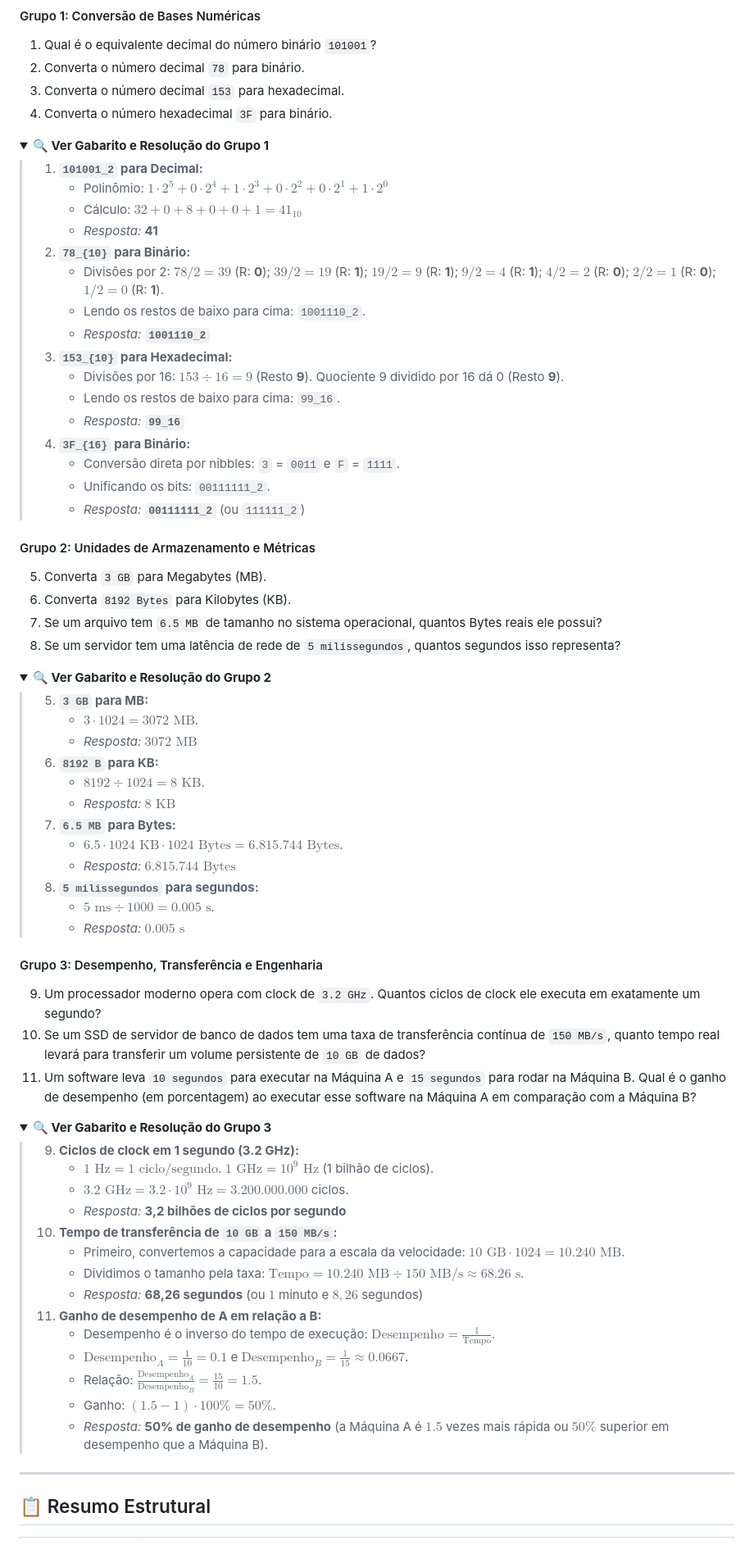
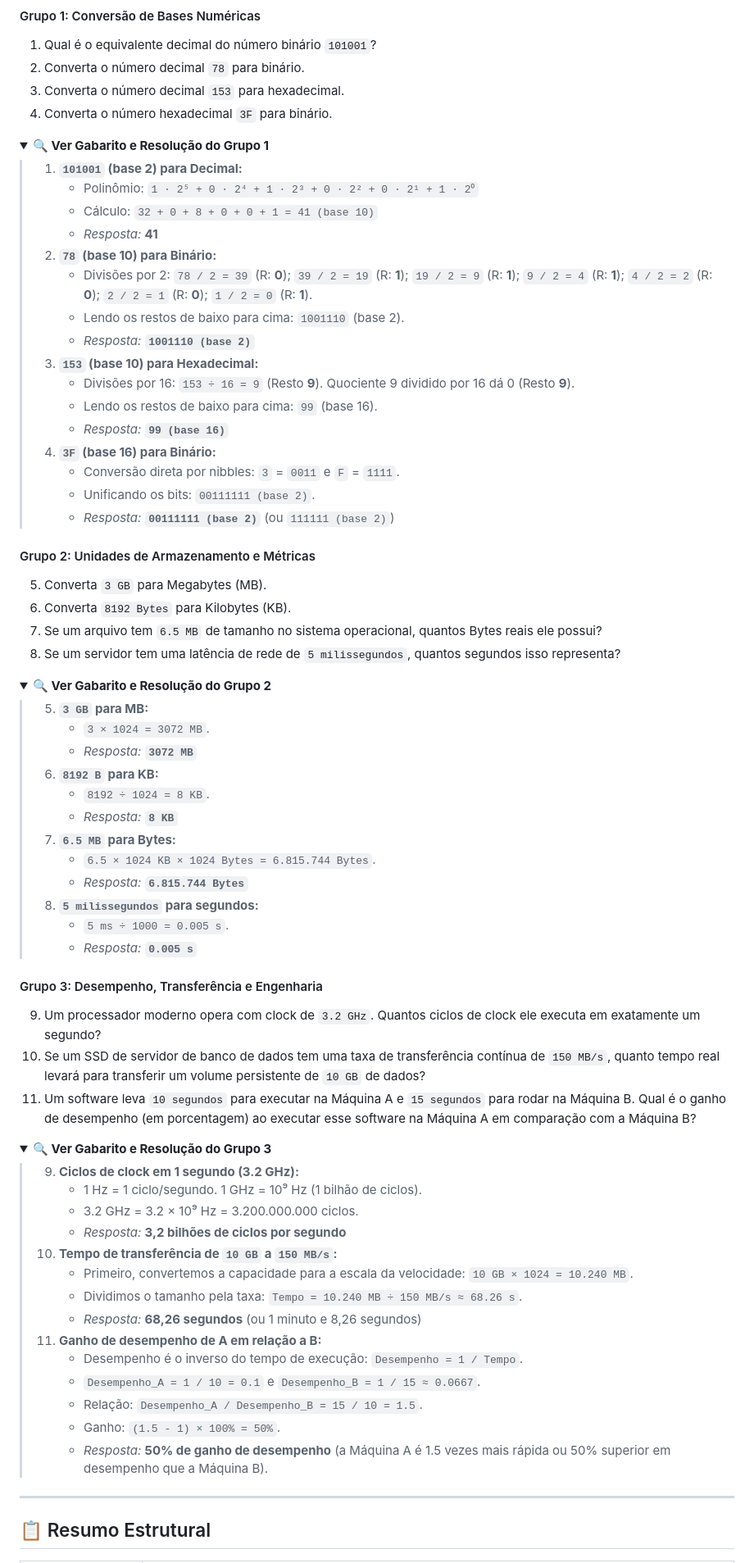
Before and after one commit to rofilho/arquitetura, a Markdown page: content/Aula 12 - Representacao de Dados e Conversao de Bases.md, the part around one of its changes. Shown at 82% size. Rendered like a GitHub page; folded sections open.

Commit message:
fix: higieniza sintaxe do KaTeX na Aula 12 para evitar quebras de build

```diff
--- a/content/Aula 12 - Representacao de Dados e Conversao de Bases.md
+++ b/content/Aula 12 - Representacao de Dados e Conversao de Bases.md
@@ -258,22 +258,22 @@ Para consolidar o conhecimento, resolva os exercícios abaixo e valide as suas r
 <summary><b>🔍 Ver Gabarito e Resolução do Grupo 1</b></summary>
 <blockquote>
 
-1. **`101001_2` para Decimal:**
-   - Polinômio: $1 \cdot 2^5 + 0 \cdot 2^4 + 1 \cdot 2^3 + 0 \cdot 2^2 + 0 \cdot 2^1 + 1 \cdot 2^0$
-   - Cálculo: $32 + 0 + 8 + 0 + 0 + 1 = 41_{10}$
+1. **`101001` (base 2) para Decimal:**
+   - Polinômio: `1 · 2⁵ + 0 · 2⁴ + 1 · 2³ + 0 · 2² + 0 · 2¹ + 1 · 2⁰`
+   - Cálculo: `32 + 0 + 8 + 0 + 0 + 1 = 41 (base 10)`
    - *Resposta:* **41**
-2. **`78_{10}` para Binário:**
-   - Divisões por 2: $78/2 = 39$ (R: **0**); $39/2 = 19$ (R: **1**); $19/2 = 9$ (R: **1**); $9/2 = 4$ (R: **1**); $4/2 = 2$ (R: **0**); $2/2 = 1$ (R: **0**); $1/2 = 0$ (R: **1**).
-   - Lendo os restos de baixo para cima: `1001110_2`.
-   - *Resposta:* **`1001110_2`**
-3. **`153_{10}` para Hexadecimal:**
-   - Divisões por 16: $153 \div 16 = 9$ (Resto **9**). Quociente 9 dividido por 16 dá 0 (Resto **9**).
-   - Lendo os restos de baixo para cima: `99_16`.
-   - *Resposta:* **`99_16`**
-4. **`3F_{16}` para Binário:**
+2. **`78` (base 10) para Binário:**
+   - Divisões por 2: `78 / 2 = 39` (R: **0**); `39 / 2 = 19` (R: **1**); `19 / 2 = 9` (R: **1**); `9 / 2 = 4` (R: **1**); `4 / 2 = 2` (R: **0**); `2 / 2 = 1` (R: **0**); `1 / 2 = 0` (R: **1**).
+   - Lendo os restos de baixo para cima: `1001110` (base 2).
+   - *Resposta:* **`1001110 (base 2)`**
+3. **`153` (base 10) para Hexadecimal:**
+   - Divisões por 16: `153 ÷ 16 = 9` (Resto **9**). Quociente 9 dividido por 16 dá 0 (Resto **9**).
+   - Lendo os restos de baixo para cima: `99` (base 16).
+   - *Resposta:* **`99 (base 16)`**
+4. **`3F` (base 16) para Binário:**
    - Conversão direta por nibbles: `3` = `0011` e `F` = `1111`.
-   - Unificando os bits: `00111111_2`.
-   - *Resposta:* **`00111111_2`** (ou `111111_2`)
+   - Unificando os bits: `00111111 (base 2)`.
+   - *Resposta:* **`00111111 (base 2)`** (ou `111111 (base 2)`)
 
 </blockquote>
 </details>
@@ -289,17 +289,17 @@ Para consolidar o conhecimento, resolva os exercícios abaixo e valide as suas r
 <blockquote>
 
 5. **`3 GB` para MB:**
-   - $3 \cdot 1024 = 3072\text{ MB}$.
-   - *Resposta:* **$3072\text{ MB}$**
+   - `3 × 1024 = 3072 MB`.
+   - *Resposta:* **`3072 MB`**
 6. **`8192 B` para KB:**
-   - $8192 \div 1024 = 8\text{ KB}$.
-   - *Resposta:* **$8\text{ KB}$**
+   - `8192 ÷ 1024 = 8 KB`.
+   - *Resposta:* **`8 KB`**
 7. **`6.5 MB` para Bytes:**
-   - $6.5 \cdot 1024\text{ KB} \cdot 1024\text{ Bytes} = 6.815.744\text{ Bytes}$.
-   - *Resposta:* **$6.815.744\text{ Bytes}$**
+   - `6.5 × 1024 KB × 1024 Bytes = 6.815.744 Bytes`.
+   - *Resposta:* **`6.815.744 Bytes`**
 8. **`5 milissegundos` para segundos:**
-   - $5 \text{ ms} \div 1000 = 0.005\text{ s}$.
-   - *Resposta:* **$0.005\text{ s}$**
+   - `5 ms ÷ 1000 = 0.005 s`.
+   - *Resposta:* **`0.005 s`**
 
 </blockquote>
 </details>
@@ -314,19 +314,19 @@ Para consolidar o conhecimento, resolva os exercícios abaixo e valide as suas r
 <blockquote>
 
 9. **Ciclos de clock em 1 segundo (3.2 GHz):**
-   - $1\text{ Hz} = 1\text{ ciclo/segundo}$. $1\text{ GHz} = 10^9\text{ Hz}$ (1 bilhão de ciclos).
-   - $3.2\text{ GHz} = 3.2 \cdot 10^9\text{ Hz} = 3.200.000.000$ ciclos.
+   - 1 Hz = 1 ciclo/segundo. 1 GHz = 10⁹ Hz (1 bilhão de ciclos).
+   - 3.2 GHz = 3.2 × 10⁹ Hz = 3.200.000.000 ciclos.
    - *Resposta:* **3,2 bilhões de ciclos por segundo**
 10. **Tempo de transferência de `10 GB` a `150 MB/s`:**
-    - Primeiro, convertemos a capacidade para a escala da velocidade: $10\text{ GB} \cdot 1024 = 10.240\text{ MB}$.
-    - Dividimos o tamanho pela taxa: $\text{Tempo} = 10.240\text{ MB} \div 150\text{ MB/s} \approx 68.26\text{ s}$.
-    - *Resposta:* **68,26 segundos** (ou $1$ minuto e $8,26$ segundos)
+    - Primeiro, convertemos a capacidade para a escala da velocidade: `10 GB × 1024 = 10.240 MB`.
+    - Dividimos o tamanho pela taxa: `Tempo = 10.240 MB ÷ 150 MB/s ≈ 68.26 s`.
+    - *Resposta:* **68,26 segundos** (ou 1 minuto e 8,26 segundos)
 11. **Ganho de desempenho de A em relação a B:**
-    - Desempenho é o inverso do tempo de execução: $\text{Desempenho} = \frac{1}{\text{Tempo}}$.
-    - $\text{Desempenho}_A = \frac{1}{10} = 0.1$ e $\text{Desempenho}_B = \frac{1}{15} \approx 0.0667$.
-    - Relação: $\frac{\text{Desempenho}_A}{\text{Desempenho}_B} = \frac{15}{10} = 1.5$.
-    - Ganho: $(1.5 - 1) \cdot 100\% = 50\%$.
-    - *Resposta:* **50% de ganho de desempenho** (a Máquina A é $1.5$ vezes mais rápida ou $50\%$ superior em desempenho que a Máquina B).
+    - Desempenho é o inverso do tempo de execução: `Desempenho = 1 / Tempo`.
+    - `Desempenho_A = 1 / 10 = 0.1` e `Desempenho_B = 1 / 15 ≈ 0.0667`.
+    - Relação: `Desempenho_A / Desempenho_B = 15 / 10 = 1.5`.
+    - Ganho: `(1.5 - 1) × 100% = 50%`.
+    - *Resposta:* **50% de ganho de desempenho** (a Máquina A é 1.5 vezes mais rápida ou 50% superior em desempenho que a Máquina B).
 
 </blockquote>
 </details>
```
Also changed, not shown: other parts of content/Aula 12 - Representacao de Dados e Conversao de Bases.md (+96 -96 lines).
